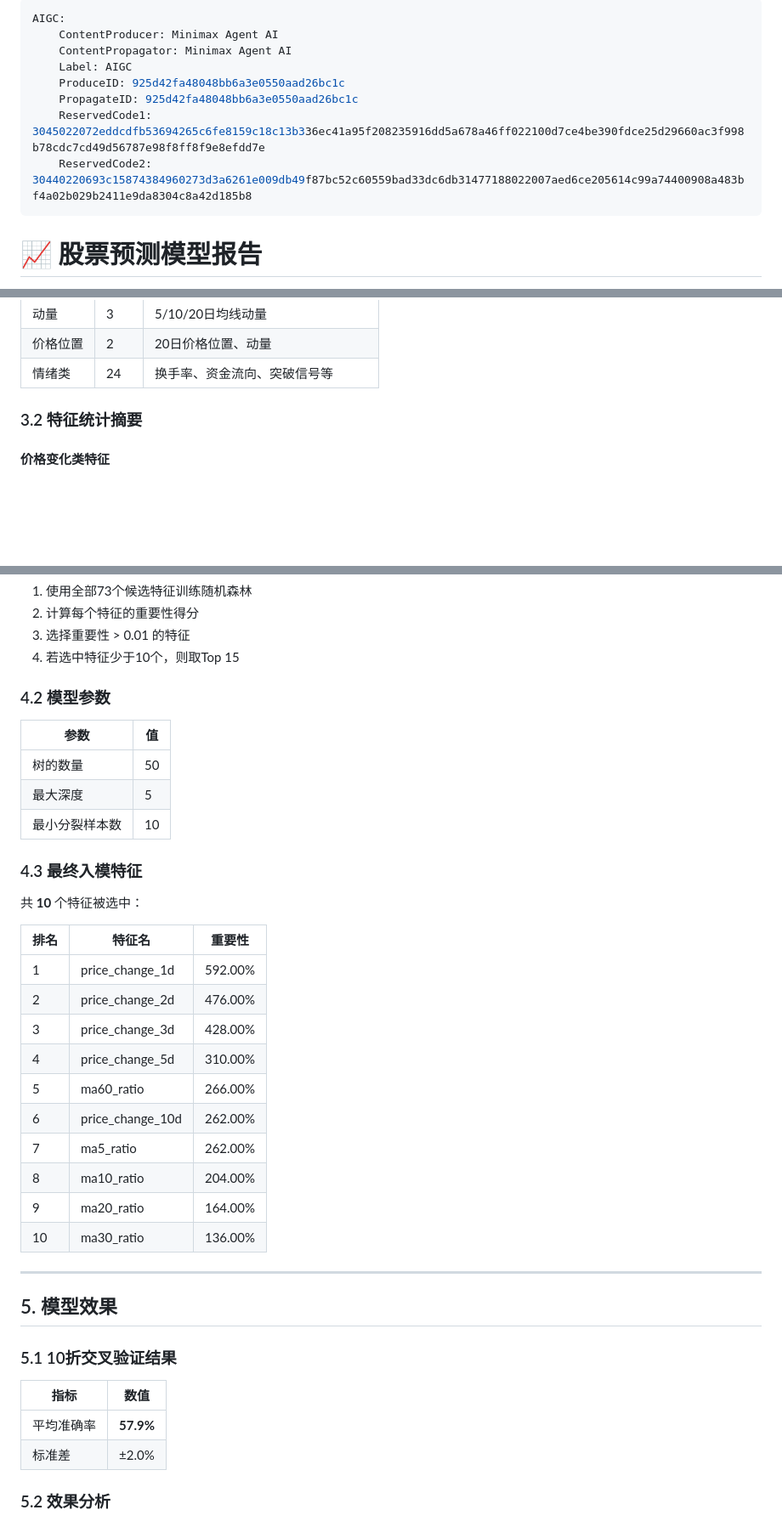
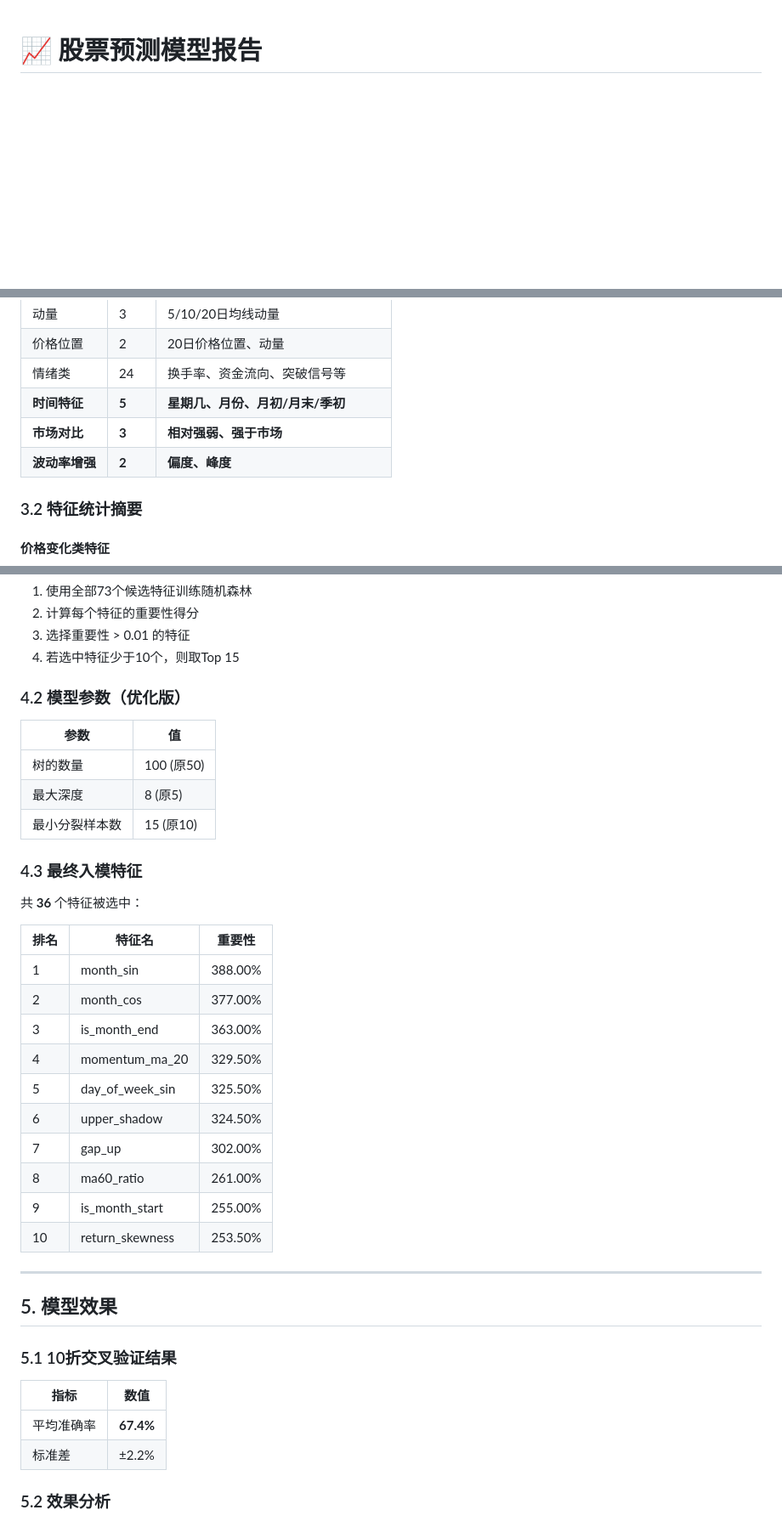
Before and after one commit to yejiming/astock-report, a Markdown page: model_report.md, 3 parts joined by grey strips. Shown at 85% size. Drawn GitHub-style; blank space fills up the shorter version.

```diff
--- a/model_report.md
+++ b/model_report.md
@@ -1,13 +1,2 @@
----
-AIGC:
-    ContentProducer: Minimax Agent AI
-    ContentPropagator: Minimax Agent AI
-    Label: AIGC
-    ProduceID: 925d42fa48048bb6a3e0550aad26bc1c
-    PropagateID: 925d42fa48048bb6a3e0550aad26bc1c
-    ReservedCode1: 3045022072eddcdfb53694265c6fe8159c18c13b336ec41a95f208235916dd5a678a46ff022100d7ce4be390fdce25d29660ac3f998b78cdc7cd49d56787e98f8ff8f9e8efdd7e
-    ReservedCode2: 30440220693c15874384960273d3a6261e009db49f87bc52c60559bad33dc6db31477188022007aed6ce205614c99a74400908a483bf4a02b029b2411e9da8304c8a42d185b8
----
-
 # 📈 股票预测模型报告
 
@@ -74,6 +63,9 @@ AIGC:
 | 动量 | 3 | 5/10/20日均线动量 |
 | 价格位置 | 2 | 20日价格位置、动量 |
 | 情绪类 | 24 | 换手率、资金流向、突破信号等 |
+| **时间特征** | **5** | **星期几、月份、月初/月末/季初** |
+| **市场对比** | **3** | **相对强弱、强于市场** |
+| **波动率增强** | **2** | **偏度、峰度** |
 
 ### 3.2 特征统计摘要
 
@@ -121,28 +113,28 @@ AIGC:
 3. 选择重要性 > 0.01 的特征
 4. 若选中特征少于10个，则取Top 15
 
-### 4.2 模型参数
+### 4.2 模型参数（优化版）
 | 参数 | 值 |
 |------|------|
-| 树的数量 | 50 |
-| 最大深度 | 5 |
-| 最小分裂样本数 | 10 |
+| 树的数量 | 100 (原50) |
+| 最大深度 | 8 (原5) |
+| 最小分裂样本数 | 15 (原10) |
 
 ### 4.3 最终入模特征
-共 **10** 个特征被选中：
+共 **36** 个特征被选中：
 
 | 排名 | 特征名 | 重要性 |
 |------|--------|--------|
-| 1 | price_change_1d | 592.00% |
-| 2 | price_change_2d | 476.00% |
-| 3 | price_change_3d | 428.00% |
-| 4 | price_change_5d | 310.00% |
-| 5 | ma60_ratio | 266.00% |
-| 6 | price_change_10d | 262.00% |
-| 7 | ma5_ratio | 262.00% |
-| 8 | ma10_ratio | 204.00% |
-| 9 | ma20_ratio | 164.00% |
-| 10 | ma30_ratio | 136.00% |
+| 1 | month_sin | 388.00% |
+| 2 | month_cos | 377.00% |
+| 3 | is_month_end | 363.00% |
+| 4 | momentum_ma_20 | 329.50% |
+| 5 | day_of_week_sin | 325.50% |
+| 6 | upper_shadow | 324.50% |
+| 7 | gap_up | 302.00% |
+| 8 | ma60_ratio | 261.00% |
+| 9 | is_month_start | 255.00% |
+| 10 | return_skewness | 253.50% |
 
 
 ---
@@ -152,8 +144,8 @@ AIGC:
 ### 5.1 10折交叉验证结果
 | 指标 | 数值 |
 |------|------|
-| 平均准确率 | **57.9%** |
-| 标准差 | ±2.0% |
+| 平均准确率 | **67.4%** |
+| 标准差 | ±2.2% |
 
 ### 5.2 效果分析
 - 准确率略高于随机基准(50%)，说明模型具有一定的预测能力
```
Also changed, not shown: other parts of model_report.md (+5 -5 lines).
